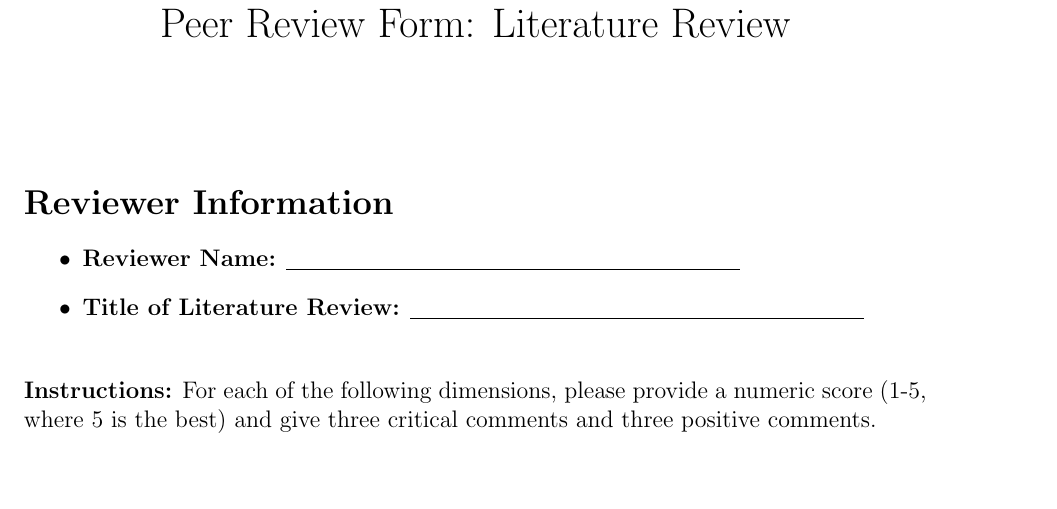
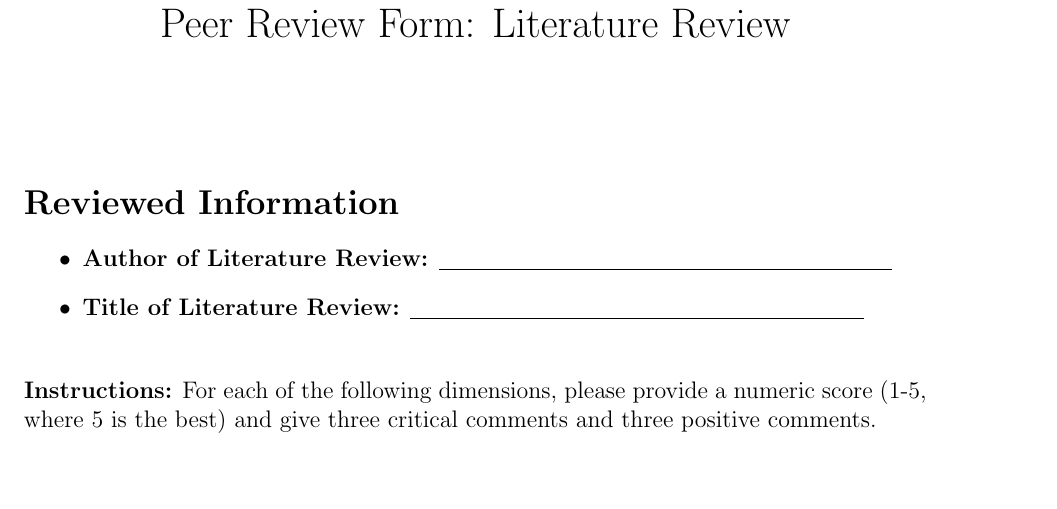
Before and after one commit to D8A-SCIENCE/DATA606_LiteraturePeerReview, a LaTeX document (main.tex): part of page 1 of 4, cut so that both start at the same text. Compiled offline with pdfLaTeX.

Commit message:
Updates from Overleaf

```diff
--- a/main.tex
+++ b/main.tex
@@ -12,9 +12,9 @@
 \maketitle
 
 % Reviewer Info
-\section*{Reviewer Information}
+\section*{Reviewed Information}
 \begin{itemize}
-    \item \textbf{Reviewer Name:} \underline{\hspace{8cm}}
+    \item \textbf{Author of Literature Review:} \underline{\hspace{8cm}}
     \item \textbf{Title of Literature Review:} \underline{\hspace{8cm}}
 \end{itemize}
 
```
